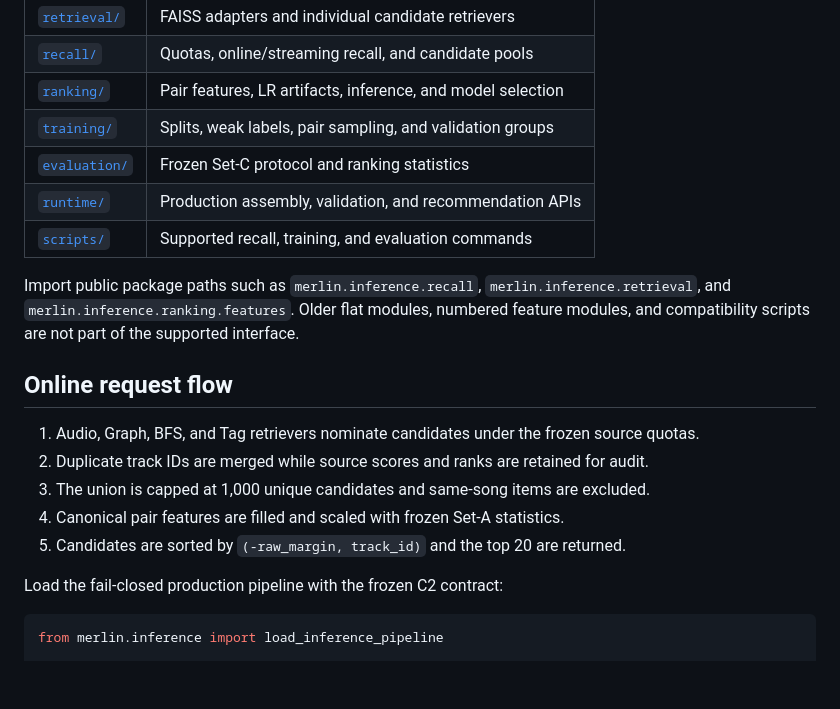
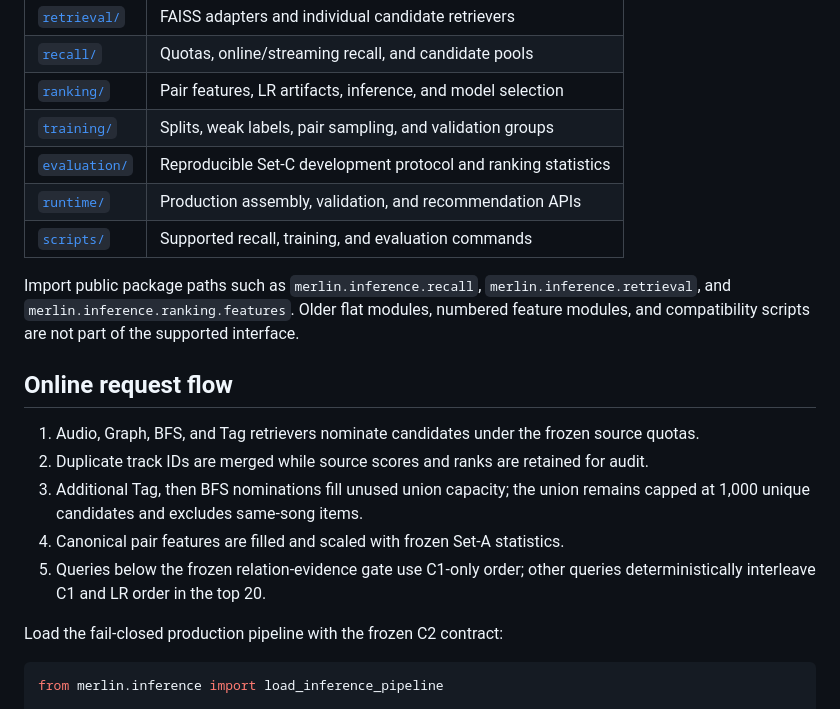
Before and after one commit to EggHeadYao/msd-intelligence, a Markdown page: merlin/inference/README.md, the part around one of its changes. Rendered like a GitHub page; blank space fills up the shorter version.

```diff
--- a/merlin/inference/README.md
+++ b/merlin/inference/README.md
@@ -37,7 +43,7 @@ LR margin. The production path does not apply MMR.
 | [`recall/`](recall/README.md) | Quotas, online/streaming recall, and candidate pools |
 | [`ranking/`](ranking/README.md) | Pair features, LR artifacts, inference, and model selection |
 | [`training/`](training/README.md) | Splits, weak labels, pair sampling, and validation groups |
-| [`evaluation/`](evaluation/README.md) | Frozen Set-C protocol and ranking statistics |
+| [`evaluation/`](evaluation/README.md) | Reproducible Set-C development protocol and ranking statistics |
 | [`runtime/`](runtime/README.md) | Production assembly, validation, and recommendation APIs |
 | [`scripts/`](scripts/README.md) | Supported recall, training, and evaluation commands |
 
@@ -52,11 +58,11 @@ of the supported interface.
    source quotas.
 2. Duplicate track IDs are merged while source scores and ranks are retained
    for audit.
-3. The union is capped at 1,000 unique candidates and same-song items are
-   excluded.
+3. Additional Tag, then BFS nominations fill unused union capacity; the union
+   remains capped at 1,000 unique candidates and excludes same-song items.
 4. Canonical pair features are filled and scaled with frozen Set-A statistics.
-5. Candidates are sorted by `(-raw_margin, track_id)` and the top 20 are
-   returned.
+5. Queries below the frozen relation-evidence gate use C1-only order; other
+   queries deterministically interleave C1 and LR order in the top 20.
 
 Load the fail-closed production pipeline with the frozen C2 contract:
 
```
Also changed, not shown: other parts of merlin/inference/README.md (+27 -15 lines).
